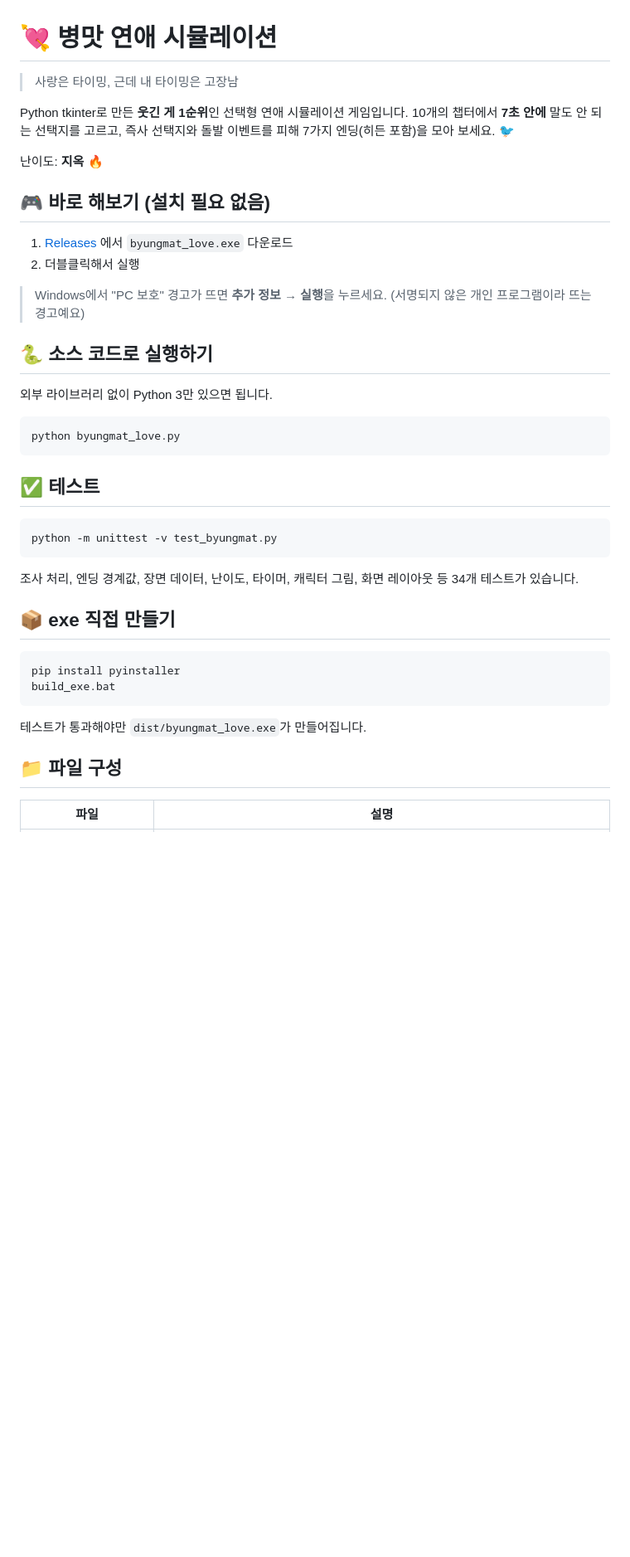
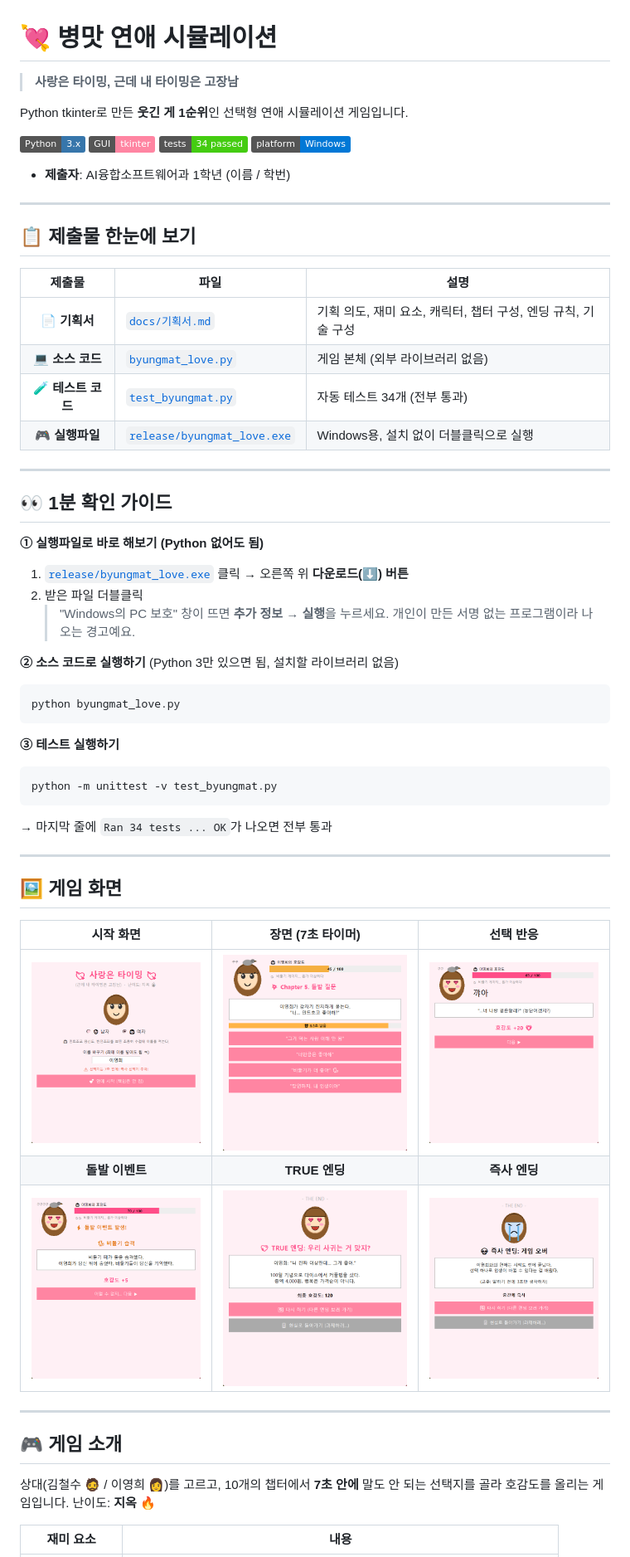
Before and after one commit to psj0421/byungmat-love, a Markdown page: README.md, the part around one of its changes. Shown at 83% size. GitHub-like rendering; pictures changed too: docs/screenshots/01_start.png (added), docs/screenshots/02_scene.png (added), docs/screenshots/03_reaction.png (added); badges without logos; blank space fills up the shorter version.

````diff
--- a/README.md
+++ b/README.md
@@ -1,45 +1,62 @@
 # 💘 병맛 연애 시뮬레이션
 
-> 사랑은 타이밍, 근데 내 타이밍은 고장남
+> **사랑은 타이밍, 근데 내 타이밍은 고장남**
 
 Python tkinter로 만든 **웃긴 게 1순위**인 선택형 연애 시뮬레이션 게임입니다.
-10개의 챕터에서 **7초 안에** 말도 안 되는 선택지를 고르고, 즉사 선택지와 돌발 이벤트를 피해 7가지 엔딩(히든 포함)을 모아 보세요. 🐦
 
-난이도: **지옥** 🔥
+![Python](https://img.shields.io/badge/Python-3.x-3776AB?logo=python&logoColor=white)
+![GUI](https://img.shields.io/badge/GUI-tkinter-ff85a2)
+![Tests](https://img.shields.io/badge/tests-34%20passed-brightgreen)
+![Platform](https://img.shields.io/badge/platform-Windows-0078D6?logo=windows&logoColor=white)
 
-## 🎮 바로 해보기 (설치 필요 없음)
+- **제출자**: AI융합소프트웨어과 1학년 (이름 / 학번)
 
-1. [Releases](../../releases) 에서 `byungmat_love.exe` 다운로드
-2. 더블클릭해서 실행
+---
 
-> Windows에서 "PC 보호" 경고가 뜨면 **추가 정보 → 실행**을 누르세요. (서명되지 않은 개인 프로그램이라 뜨는 경고예요)
+## 📋 제출물 한눈에 보기
 
-## 🐍 소스 코드로 실행하기
+| 제출물 | 파일 | 설명 |
+|:---:|---|---|
+| 📄 **기획서** | [`docs/기획서.md`](docs/기획서.md) | 기획 의도, 재미 요소, 캐릭터, 챕터 구성, 엔딩 규칙, 기술 구성 |
+| 💻 **소스 코드** | [`byungmat_love.py`](byungmat_love.py) | 게임 본체 (외부 라이브러리 없음) |
+| 🧪 **테스트 코드** | [`test_byungmat.py`](test_byungmat.py) | 자동 테스트 34개 (전부 통과) |
+| 🎮 **실행파일** | [`release/byungmat_love.exe`](release/byungmat_love.exe) | Windows용, 설치 없이 더블클릭으로 실행 |
 
-외부 라이브러리 없이 Python 3만 있으면 됩니다.
+---
 
+## 👀 1분 확인 가이드
+
+**① 실행파일로 바로 해보기 (Python 없어도 됨)**
+1. [`release/byungmat_love.exe`](release/byungmat_love.exe) 클릭 → 오른쪽 위 **다운로드(⬇) 버튼**
+2. 받은 파일 더블클릭
+   > "Windows의 PC 보호" 창이 뜨면 **추가 정보 → 실행**을 누르세요. 개인이 만든 서명 없는 프로그램이라 나오는 경고예요.
+
+**② 소스 코드로 실행하기** (Python 3만 있으면 됨, 설치할 라이브러리 없음)
 ```bash
 python byungmat_love.py
 ```
 
-## ✅ 테스트
-
+**③ 테스트 실행하기**
 ```bash
 python -m unittest -v test_byungmat.py
 ```
+→ 마지막 줄에 `Ran 34 tests ... OK`가 나오면 전부 통과
 
-조사 처리, 엔딩 경계값, 장면 데이터, 난이도, 타이머, 캐릭터 그림, 화면 레이아웃 등 34개 테스트가 있습니다.
+---
 
-## 📦 exe 직접 만들기
+## 🖼️ 게임 화면
 
-```bash
-pip install pyinstaller
-build_exe.bat
-```
+| 시작 화면 | 장면 (7초 타이머) | 선택 반응 |
+|:---:|:---:|:---:|
+| ![시작](docs/screenshots/01_start.png) | ![장면](docs/screenshots/02_scene.png) | ![반응](docs/screenshots/03_reaction.png) |
+| **돌발 이벤트** | **TRUE 엔딩** | **즉사 엔딩** |
+| ![이벤트](docs/screenshots/04_event.png) | ![TRUE](docs/screenshots/05_ending_true.png) | ![즉사](docs/screenshots/06_ending_death.png) |
 
-테스트가 통과해야만 `dist/byungmat_love.exe`가 만들어집니다.
+---
 
-## 📁 파일 구성
+## 🎮 게임 소개
 
-| 파일 | 설명 |
+상대(김철수 🧔 / 이영희 👩)를 고르고, 10개의 챕터에서 **7초 안에** 말도 안 되는 선택지를 골라 호감도를 올리는 게임입니다. 난이도: **지옥** 🔥
+
+| 재미 요소 | 내용 |
 |---|---|
````
Also changed, not shown: other parts of README.md (+50 -6 lines), CLAUDE.md (+2 -1 lines), HANDOFF.md (+4 -4 lines), 2 other files.
